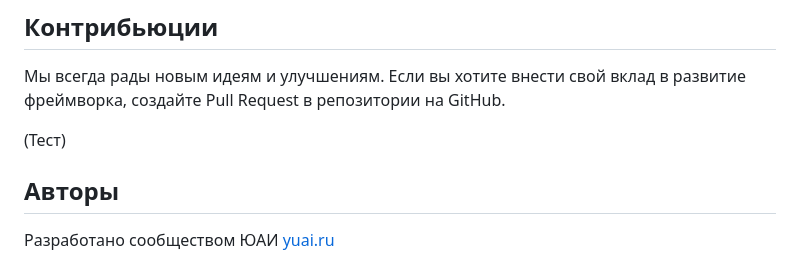
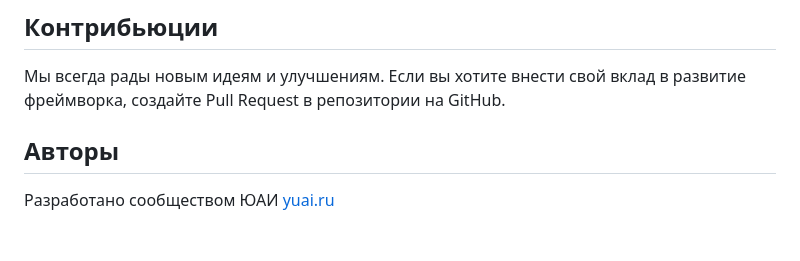
Before and after one commit to cthvlab/yuaidjs, a Markdown page: README.md, the part around the change. GitHub-like rendering; blank space fills up the shorter version.

```diff
--- a/README.md
+++ b/README.md
@@ -139,8 +139,6 @@ document.body.addEventListener('click', event => {
 
 Мы всегда рады новым идеям и улучшениям. Если вы хотите внести свой вклад в развитие фреймворка, создайте Pull Request в репозитории на GitHub.
 
-(Тест)
-
 ## Авторы
 
 Разработано сообществом ЮАИ [yuai.ru](https://yuai.ru)
```
